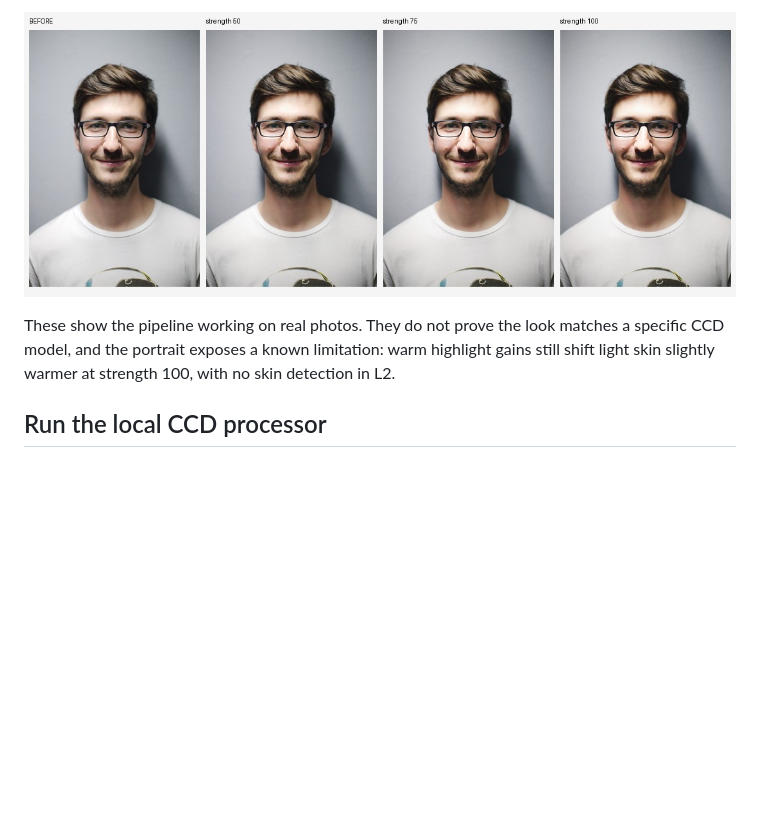
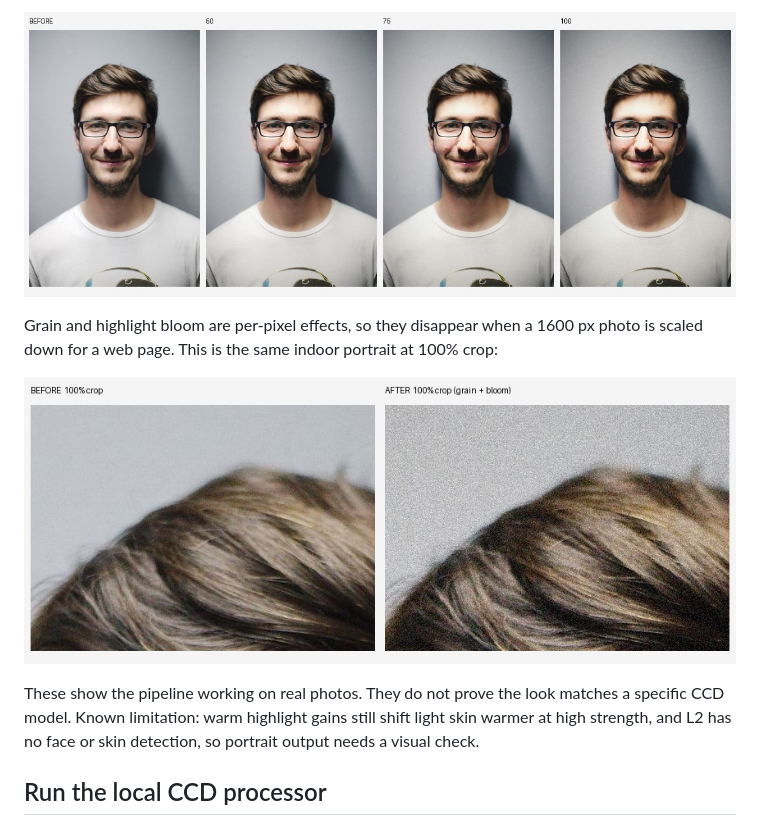
Before and after one commit to long970/ccd-skill, a Markdown page: README.md, the part around one of its changes. GitHub-like rendering; pictures changed too: docs/samples/detail-100-percent.jpg (added), docs/samples/strength-ladder.jpg; blank space fills up the shorter version.

```diff
--- a/README.md
+++ b/README.md
@@ -33,7 +33,11 @@ Strength semantics on the same portrait (50 / 75 / 100). The default 50 is delib
 
 ![Strength ladder 50 75 100](docs/samples/strength-ladder.jpg)
 
-These show the pipeline working on real photos. They do not prove the look matches a specific CCD model, and the portrait exposes a known limitation: warm highlight gains still shift light skin slightly warmer at strength 100, with no skin detection in L2.
+Grain and highlight bloom are per-pixel effects, so they disappear when a 1600 px photo is scaled down for a web page. This is the same indoor portrait at 100% crop:
+
+![100% crop before and after](docs/samples/detail-100-percent.jpg)
+
+These show the pipeline working on real photos. They do not prove the look matches a specific CCD model. Known limitation: warm highlight gains still shift light skin warmer at high strength, and L2 has no face or skin detection, so portrait output needs a visual check.
 
 ## Run the local CCD processor
 
```
Also changed, not shown: other parts of README.md (+4 -4 lines), CHANGELOG.md (+12 -0 lines), docs/samples/README.md (+6 -4 lines), docs/samples/daylight-landscape.jpg, docs/samples/indoor-portrait.jpg, docs/samples/night-city.jpg, 6 other files.
